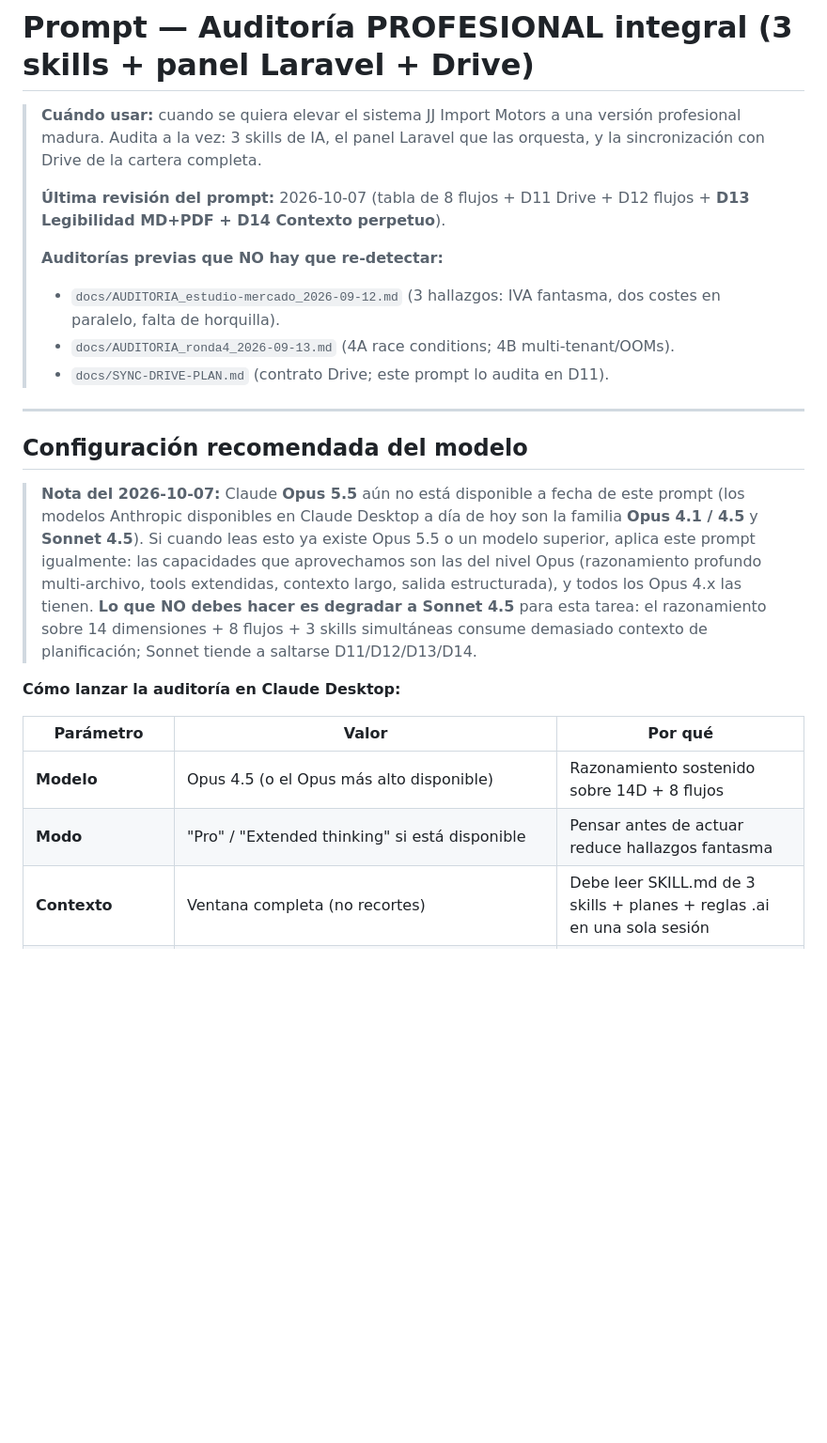
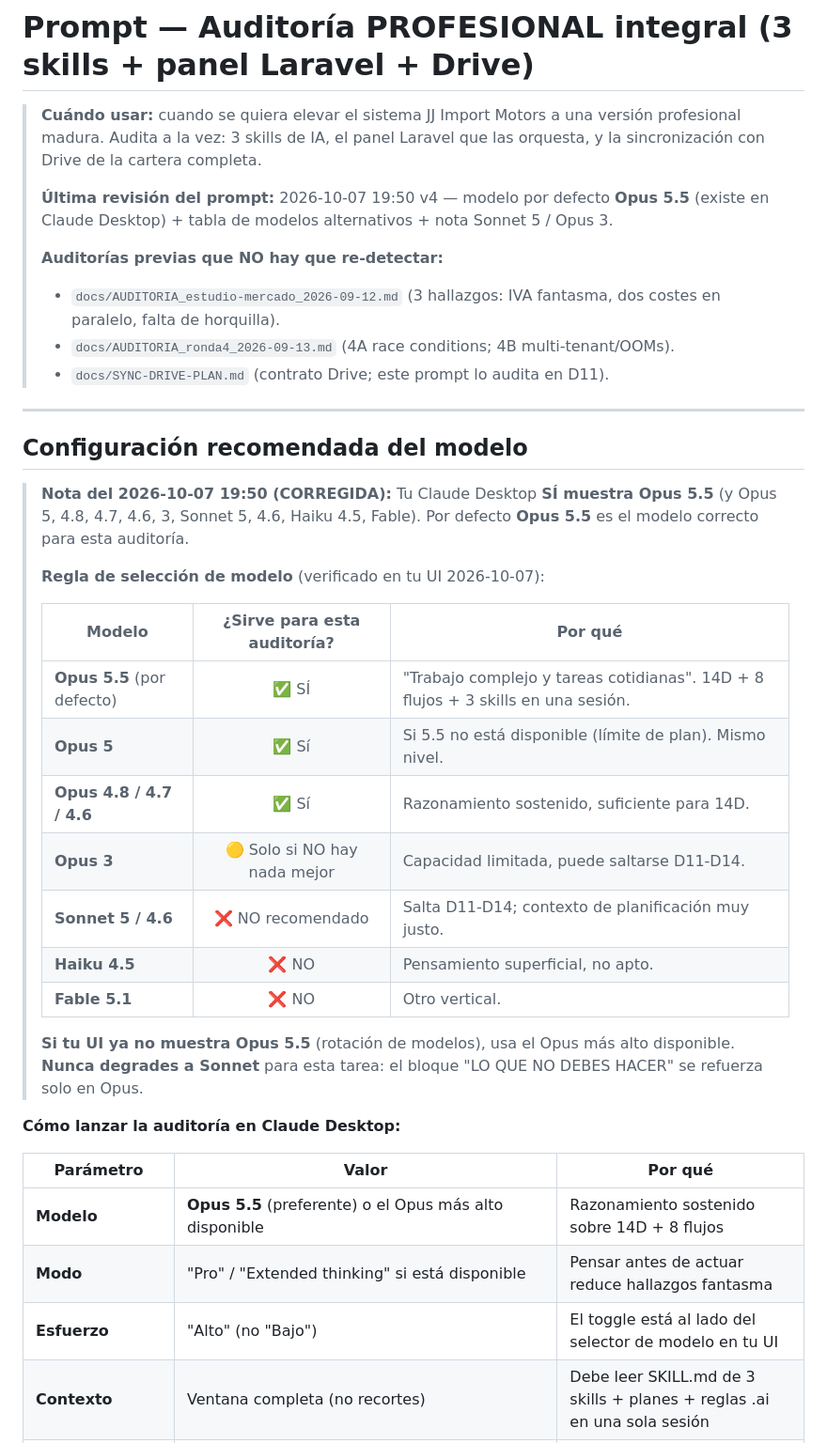
Before and after one commit to JACarrasco7/importnex-saas, a Markdown page: docs/prompts/auditoria-skills-2026-10-07.md, the part around one of its changes. Shown at 94% size. Drawn GitHub-style; blank space fills up the shorter version.

```diff
--- a/docs/prompts/auditoria-skills-2026-10-07.md
+++ b/docs/prompts/auditoria-skills-2026-10-07.md
@@ -2,7 +2,7 @@
 
 > **Cuándo usar:** cuando se quiera elevar el sistema JJ Import Motors a una versión profesional madura. Audita a la vez: 3 skills de IA, el panel Laravel que las orquesta, y la sincronización con Drive de la cartera completa.
 >
-> **Última revisión del prompt:** 2026-10-07 (tabla de 8 flujos + D11 Drive + D12 flujos + **D13 Legibilidad MD+PDF + D14 Contexto perpetuo**).
+> **Última revisión del prompt:** 2026-10-07 19:50 v4 — modelo por defecto **Opus 5.5** (existe en Claude Desktop) + tabla de modelos alternativos + nota Sonnet 5 / Opus 3.
 >
 > **Auditorías previas que NO hay que re-detectar:**
 > - `docs/AUDITORIA_estudio-mercado_2026-09-12.md` (3 hallazgos: IVA fantasma, dos costes en paralelo, falta de horquilla).
@@ -13,21 +13,33 @@
 
 ## Configuración recomendada del modelo
 
-> **Nota del 2026-10-07:** Claude **Opus 5.5** aún no está disponible a fecha de este prompt
-> (los modelos Anthropic disponibles en Claude Desktop a día de hoy son la familia **Opus 4.1 / 4.5**
-> y **Sonnet 4.5**). Si cuando leas esto ya existe Opus 5.5 o un modelo superior, aplica este
-> prompt igualmente: las capacidades que aprovechamos son las del nivel Opus (razonamiento
-> profundo multi-archivo, tools extendidas, contexto largo, salida estructurada), y todos los
-> Opus 4.x las tienen. **Lo que NO debes hacer es degradar a Sonnet 4.5** para esta tarea:
-> el razonamiento sobre 14 dimensiones + 8 flujos + 3 skills simultáneas consume
-> demasiado contexto de planificación; Sonnet tiende a saltarse D11/D12/D13/D14.
+> **Nota del 2026-10-07 19:50 (CORREGIDA):** Tu Claude Desktop **SÍ muestra Opus 5.5**
+> (y Opus 5, 4.8, 4.7, 4.6, 3, Sonnet 5, 4.6, Haiku 4.5, Fable). Por defecto
+> **Opus 5.5** es el modelo correcto para esta auditoría.
+>
+> **Regla de selección de modelo** (verificado en tu UI 2026-10-07):
+>
+> | Modelo | ¿Sirve para esta auditoría? | Por qué |
+> |---|:---:|---|
+> | **Opus 5.5** (por defecto) | ✅ SÍ | "Trabajo complejo y tareas cotidianas". 14D + 8 flujos + 3 skills en una sesión. |
+> | **Opus 5** | ✅ Sí | Si 5.5 no está disponible (límite de plan). Mismo nivel. |
+> | **Opus 4.8 / 4.7 / 4.6** | ✅ Sí | Razonamiento sostenido, suficiente para 14D. |
+> | **Opus 3** | 🟡 Solo si NO hay nada mejor | Capacidad limitada, puede saltarse D11-D14. |
+> | **Sonnet 5 / 4.6** | ❌ NO recomendado | Salta D11-D14; contexto de planificación muy justo. |
+> | **Haiku 4.5** | ❌ NO | Pensamiento superficial, no apto. |
+> | **Fable 5.1** | ❌ NO | Otro vertical. |
+>
+> **Si tu UI ya no muestra Opus 5.5** (rotación de modelos), usa el Opus más alto
+> disponible. **Nunca degrades a Sonnet** para esta tarea: el bloque
+> "LO QUE NO DEBES HACER" se refuerza solo en Opus.
 
 **Cómo lanzar la auditoría en Claude Desktop:**
 
 | Parámetro | Valor | Por qué |
 |---|---|---|
-| **Modelo** | Opus 4.5 (o el Opus más alto disponible) | Razonamiento sostenido sobre 14D + 8 flujos |
+| **Modelo** | **Opus 5.5** (preferente) o el Opus más alto disponible | Razonamiento sostenido sobre 14D + 8 flujos |
 | **Modo** | "Pro" / "Extended thinking" si está disponible | Pensar antes de actuar reduce hallazgos fantasma |
+| **Esfuerzo** | "Alto" (no "Bajo") | El toggle está al lado del selector de modelo en tu UI |
 | **Contexto** | Ventana completa (no recortes) | Debe leer SKILL.md de 3 skills + planes + reglas .ai en una sola sesión |
 | **Tools habilitadas** | `Read`, `Grep`, `Glob`, `Bash` (sólo lectura: `cat`, `head`, `wc`, `git log`, `git show`) — **NO** `Write`/`Edit`/`WebFetch` agresivo | Es una auditoría de LECTURA; el bloque "LO QUE NO DEBES HACER" lo refuerza |
 | **Workspace mount** | `c:\laragon\www\importnexcore` (raíz del repo) | Para que pueda leer `.claude/`, `docs/`, `.ai/` |
```
Also changed, not shown: other parts of docs/prompts/auditoria-skills-2026-10-07.md (+11 -9 lines), docs/DOCS-INDEX.md (+1 -1 lines), docs/HANDOFF.md (+7 -0 lines).
